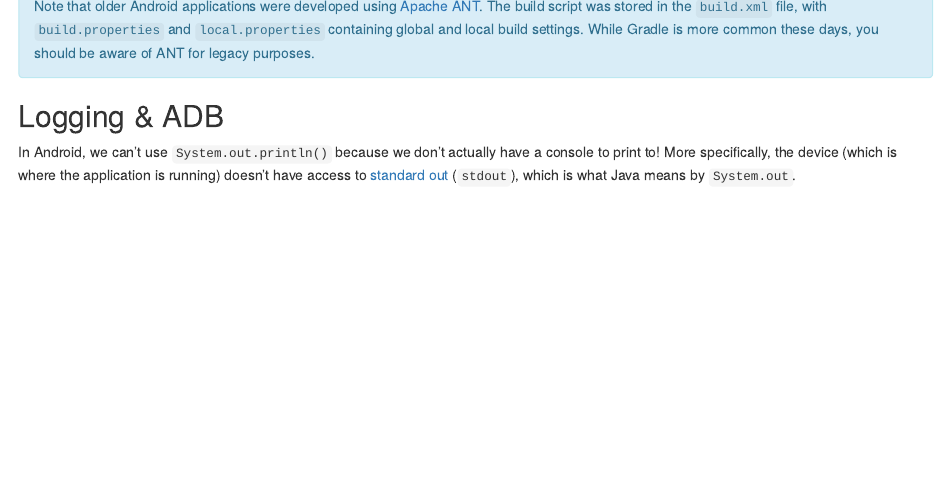
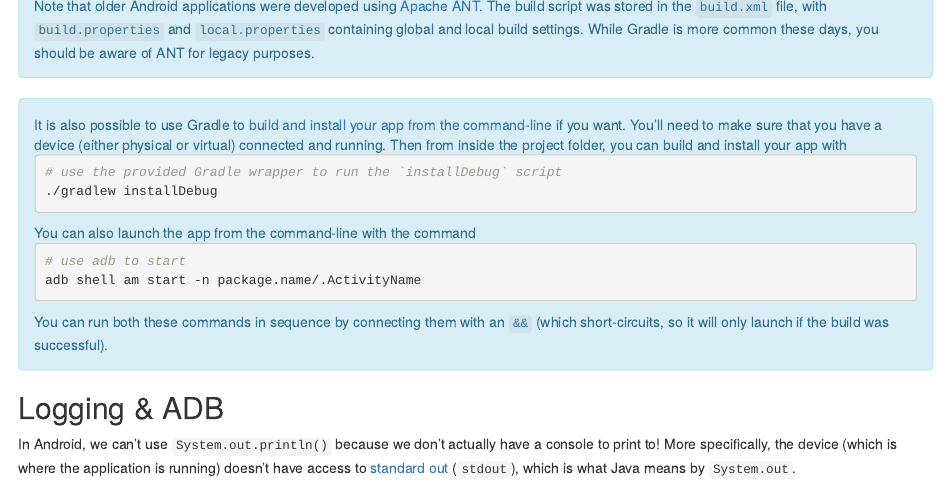
Before and after one commit to zwyffyclz/book, an R Markdown document (introduction.Rmd): the page in a window 1100 px wide, from 7540 px down. Rendered offline with R 4.5, knitr and Pandoc, with nearby package versions; drawn as R Markdown's standard HTML page in place of the format the file asks for.

Commit message:
Small fixes and additions

````diff
--- a/introduction.Rmd
+++ b/introduction.Rmd
@@ -267,6 +267,23 @@ It is possible to customize the build script by modifying the Gradle script file
 
 <p class="alert alert-info">Note that older Android applications were developed using [Apache ANT](http://ant.apache.org/). The build script was stored in the `build.xml` file, with `build.properties` and `local.properties` containing global and local build settings. While Gradle is more common these days, you should be aware of ANT for legacy purposes.</p>
 
+<div class="alert alert-info">
+It is also possible to use Gradle to [build and install your app from the command-line](http://developer.android.com/tools/building/building-cmdline.html) if you want. You'll need to make sure that you have a device (either physical or virtual) connected and running. Then from inside the project folder, you can build and install your app with
+
+```bash
+# use the provided Gradle wrapper to run the `installDebug` script
+./gradlew installDebug
+```
+
+You can also launch the app from the command-line with the command
+
+```bash
+# use adb to start
+adb shell am start -n package.name/.ActivityName
+```
+
+You can run both these commands in sequence by connecting them with an `&&` (which short-circuits, so it will only launch if the build was successful).</div>
+
 
 ## Logging & ADB `r #[10min]`
 In Android, we can't use `System.out.println()` because we don't actually have a console to print to! More specifically, the device (which is where the application is running) doesn't have access to [standard out](https://en.wikipedia.org/wiki/Standard_streams#Standard_output_.28stdout.29) (`stdout`), which is what Java means by `System.out`.
````
Also changed, not shown: activities.Rmd (+1 -1 lines), build/activities.html, build/android-development.pdf, build/index.html, build/introduction.html, build/java-review.html, build/java-swing.html, build/resources-and-layouts.html, build/search_index.json, 1 other file.
